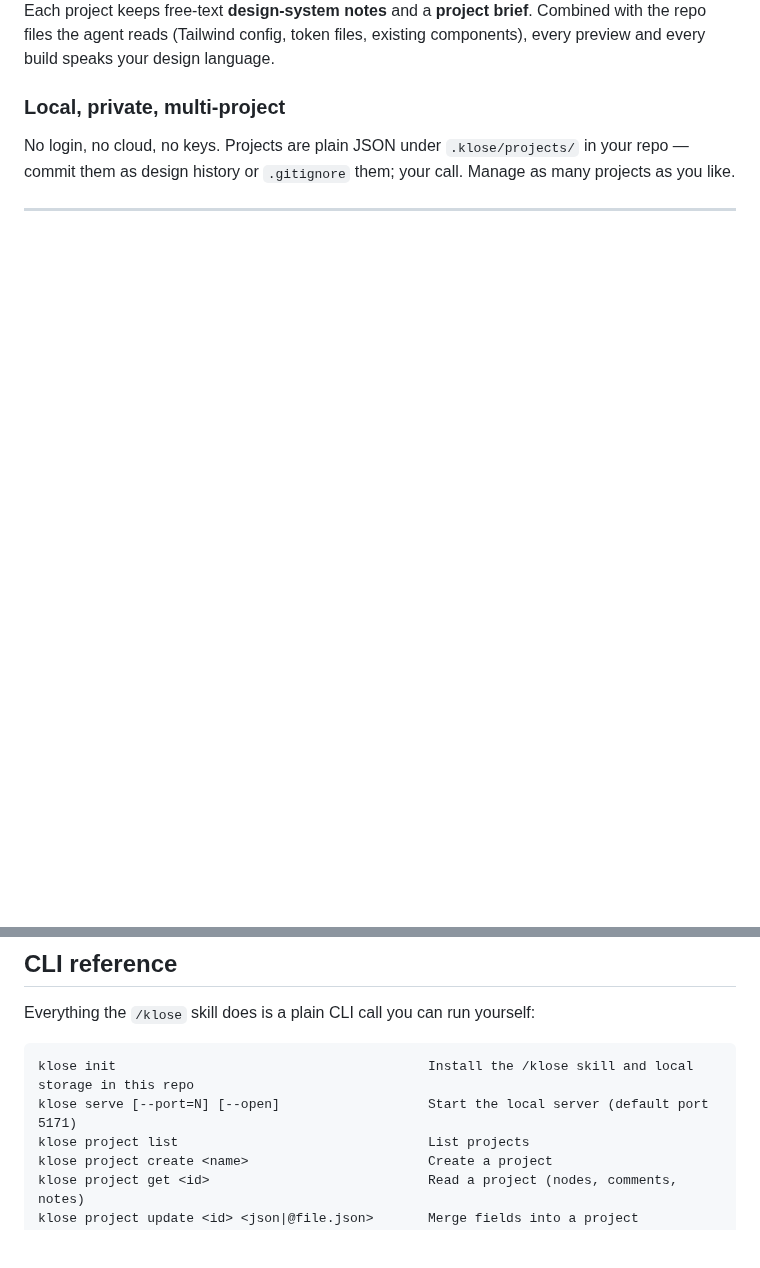
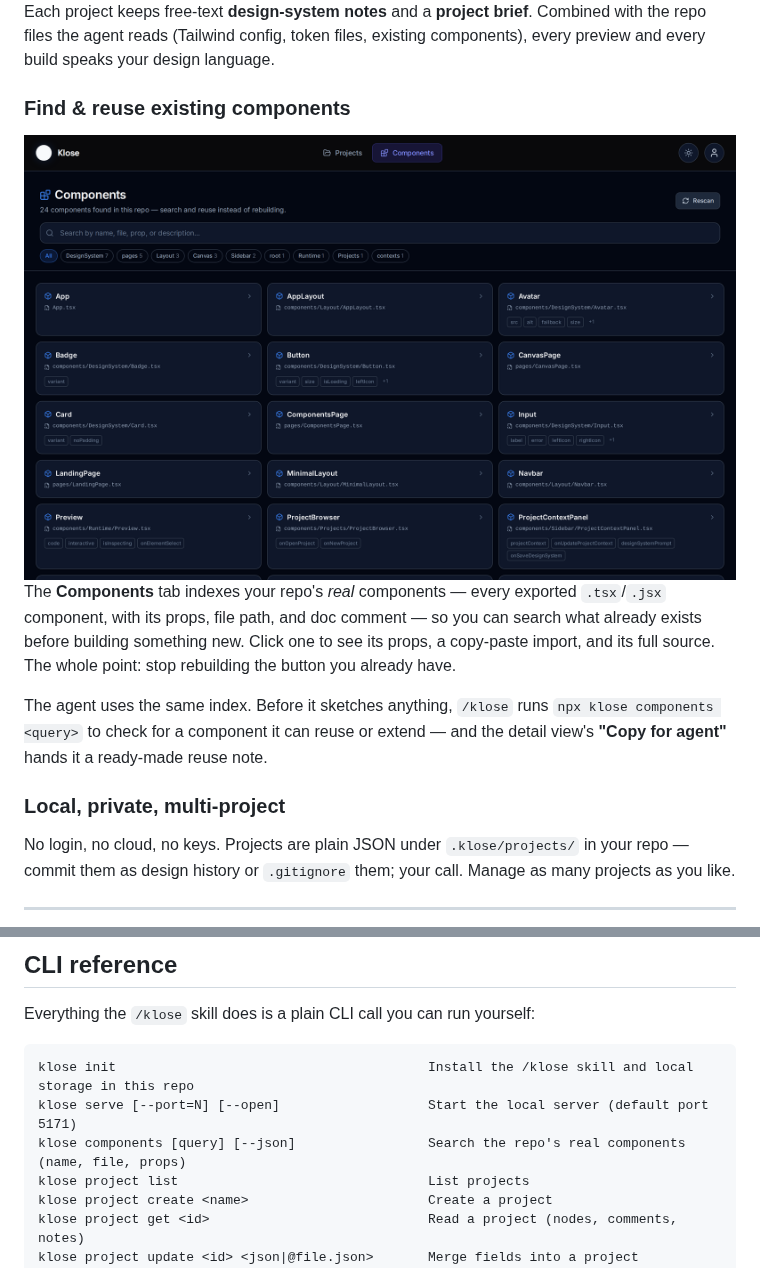
Before and after one commit to adityakarki99/OpenKlose, a Markdown page: README.md, 2 parts joined by grey strips. Drawn GitHub-style; pictures changed too: docs/images/components.png (added); blank space fills up the shorter version.

````diff
--- a/README.md
+++ b/README.md
@@ -231,6 +231,21 @@ Each project keeps free-text **design-system notes** and a **project brief**. Co
 files the agent reads (Tailwind config, token files, existing components), every preview and every
 build speaks your design language.
 
+### Find & reuse existing components
+
+<div align="center">
+<img src="docs/images/components.png" alt="The Components tab — searchable index of the repo's real components with props and source" width="900">
+</div>
+
+The **Components** tab indexes your repo's *real* components — every exported `.tsx`/`.jsx` component,
+with its props, file path, and doc comment — so you can search what already exists before building
+something new. Click one to see its props, a copy-paste import, and its full source. The whole point:
+stop rebuilding the button you already have.
+
+The agent uses the same index. Before it sketches anything, `/klose` runs `npx klose components <query>`
+to check for a component it can reuse or extend — and the detail view's **"Copy for agent"** hands it a
+ready-made reuse note.
+
 ### Local, private, multi-project
 
 No login, no cloud, no keys. Projects are plain JSON under `.klose/projects/` in your repo — commit
@@ -245,6 +260,7 @@ Everything the `/klose` skill does is a plain CLI call you can run yourself:
 ```
 klose init                                        Install the /klose skill and local storage in this repo
 klose serve [--port=N] [--open]                   Start the local server (default port 5171)
+klose components [query] [--json]                 Search the repo's real components (name, file, props)
 klose project list                                List projects
 klose project create <name>                       Create a project
 klose project get <id>                            Read a project (nodes, comments, notes)
````
Also changed, not shown: skills/klose/SKILL.md (+20 -0 lines), 8 other files.
